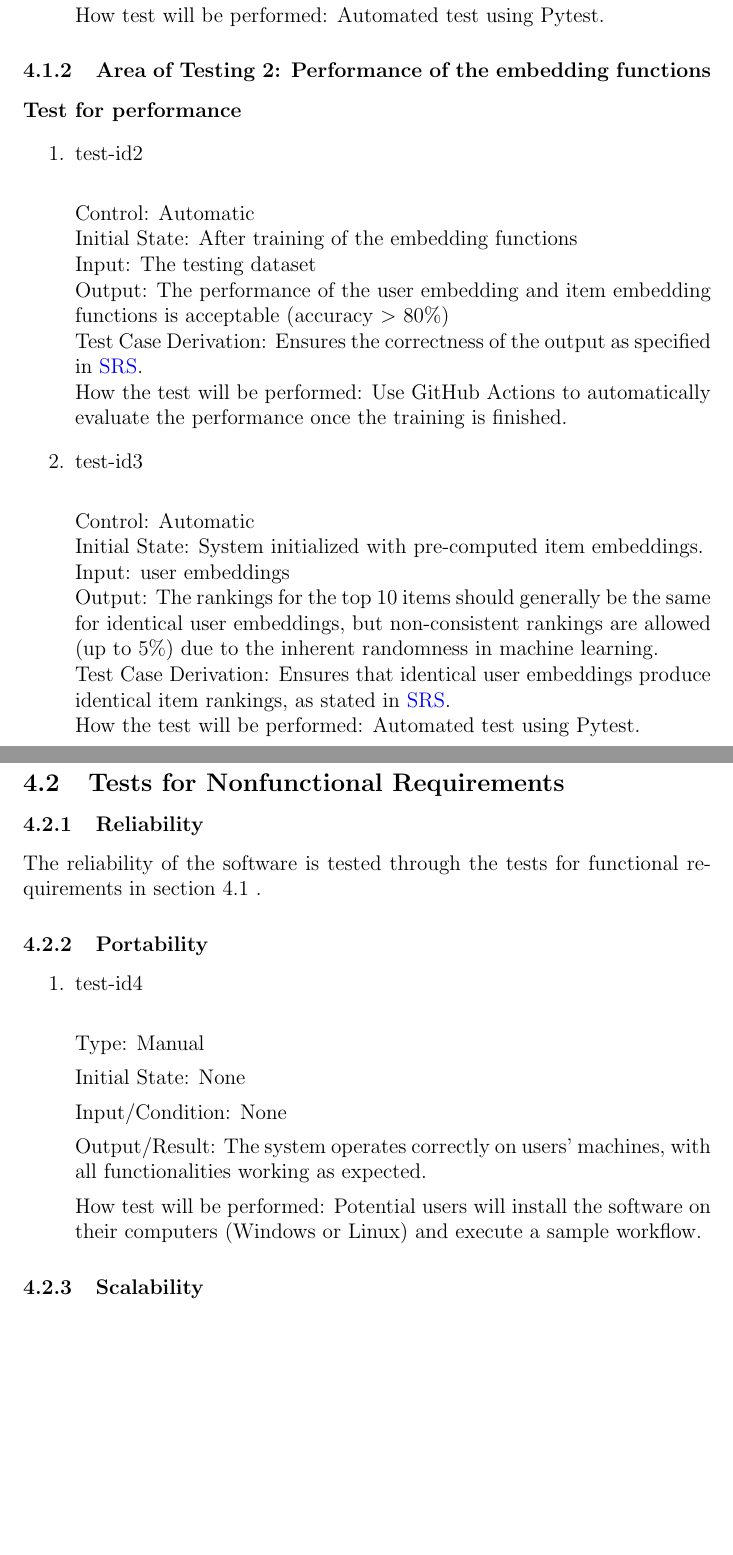
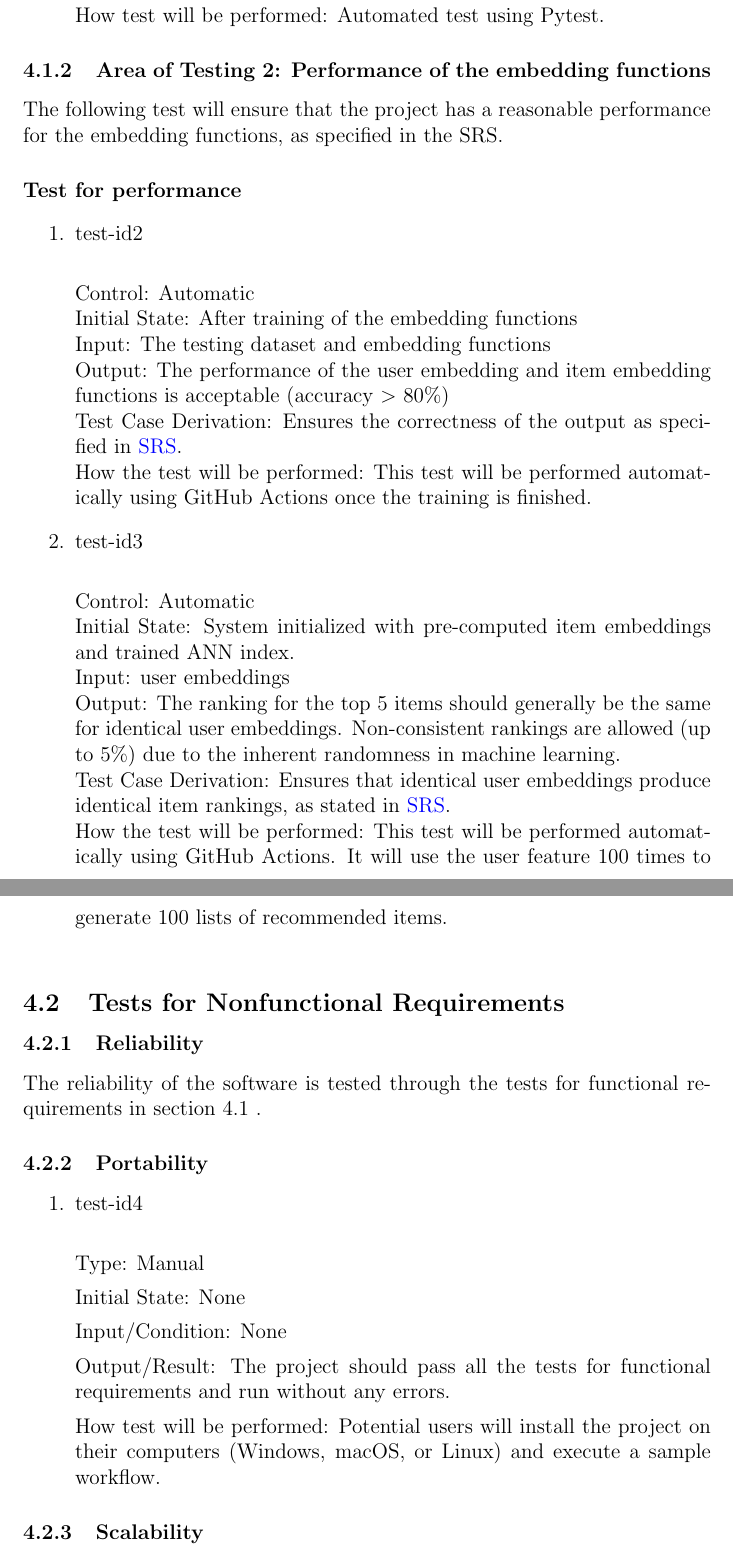
Before and after one commit to V-AS/Two-tower-recommender-system, a LaTeX document (docs/VnVPlan/VnVPlan.tex): two parts of pages 10 and 11 of 17, joined at a grey line, cut so that both start at the same text, the shorter picture padded with empty space. Compiled offline with pdfLaTeX.

Commit message:
Minor Update

```diff
--- a/docs/VnVPlan/VnVPlan.tex
+++ b/docs/VnVPlan/VnVPlan.tex
@@ -195,3 +196,4 @@ The following test will ensure that there is no missing data in the training and
+The following test will ensure that the project has a reasonable performance for the embedding functions, as specified in the SRS.
 
 \paragraph{Test for performance}
 
@@ -200,19 +202,19 @@ The following test will ensure that there is no missing data in the training and
 
   Control: Automatic\\
   Initial State: After training of the embedding functions\\
-  Input: The testing dataset\\
+  Input: The testing dataset and embedding functions\\
   Output: The performance of the user embedding and item embedding functions is acceptable (accuracy $>$ 80\%)\\
   Test Case Derivation: Ensures the correctness of the output as specified in \href{https://github.com/V-AS/Two-tower-recommender-system/blob/main/docs/SRS/SRS.pdf}{SRS}.\\
-  How the test will be performed: Use GitHub Actions to automatically evaluate the performance once the training is finished.
+  How the test will be performed: This test will be performed automatically using GitHub Actions once the training is finished.
 
 \item{test-id3\\}
 
 Control: Automatic\\
-Initial State: System initialized with pre-computed item embeddings.\\
+Initial State: System initialized with pre-computed item embeddings and trained ANN index.\\
 Input:  user embeddings\\
-Output: The rankings for the top 10 items should generally be the same for identical user embeddings, but non-consistent rankings are allowed (up to 5\%) due to the inherent randomness in machine learning.\\
+Output: The ranking for the top 5 items should generally be the same for identical user embeddings. Non-consistent rankings are allowed (up to 5\%) due to the inherent randomness in machine learning.\\
 Test Case Derivation: Ensures that identical user embeddings produce identical item rankings, as stated in \href{https://github.com/V-AS/Two-tower-recommender-system/blob/main/docs/SRS/SRS.pdf}{SRS}.\\
-How the test will be performed: Automated test using Pytest.
+How the test will be performed: This test will be performed automatically using GitHub Actions. It will use the user feature 100 times to generate 100 lists of recommended items.\\
 
 \end{enumerate}
 
@@ -236,9 +238,9 @@ Initial State: None
 
 Input/Condition: None
 
-Output/Result: The system operates correctly on users' machines, with all functionalities working as expected.
+Output/Result: The project should pass all the tests for functional requirements and run without any errors.
 
-How test will be performed: Potential users will install the software on their computers (Windows or Linux) and execute a sample workflow.
+How test will be performed: Potential users will install the project on their computers (Windows, macOS, or Linux) and execute a sample workflow.
 \end{enumerate}
 
 
```
Also changed, not shown: docs/VnVPlan/VnVPlan.pdf, docs/VnVPlan/VnVPlan.tex (15 more changed lines).
